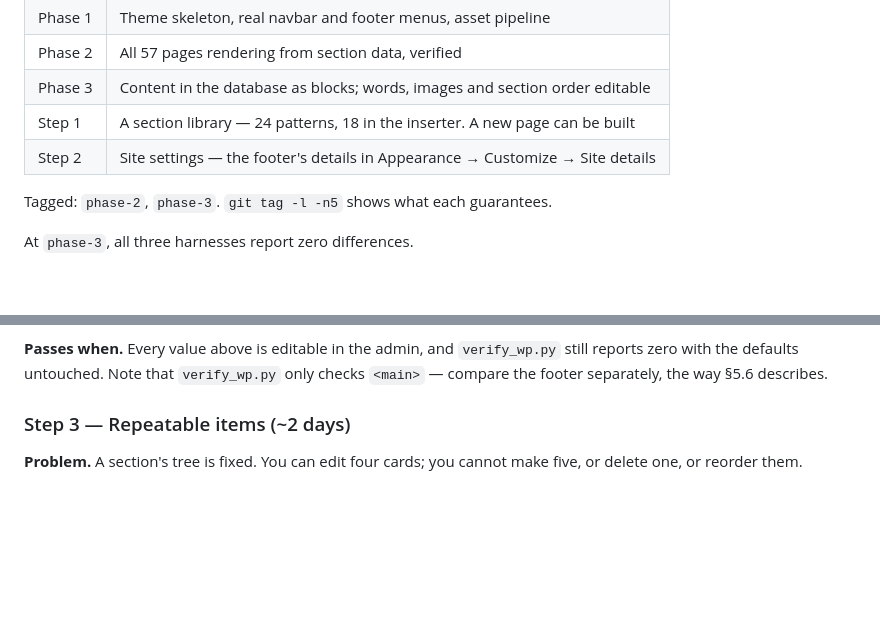
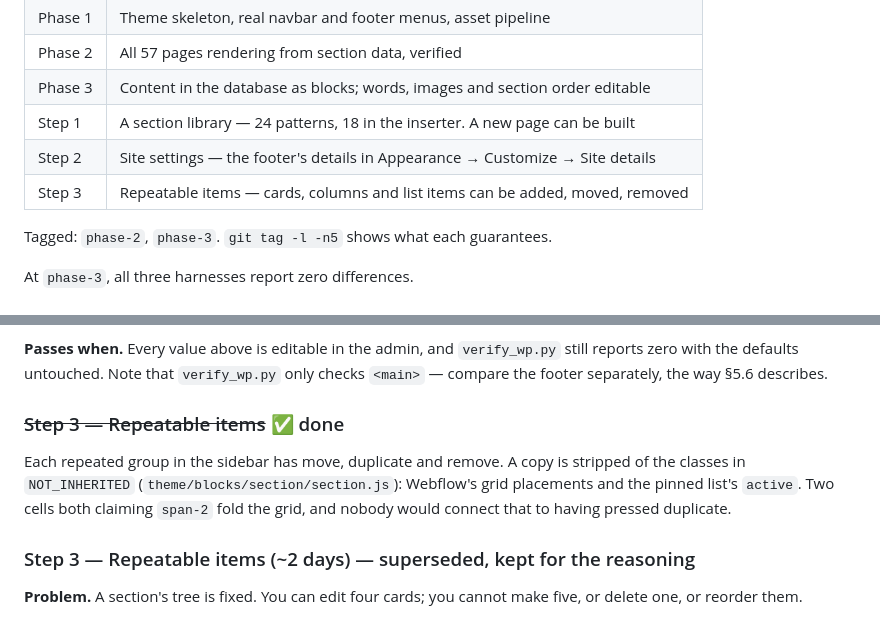
Before and after one commit to hla-sh93/osous-tech-website, a Markdown page: AGENTS.md, 2 parts joined by grey strips. GitHub-like rendering; blank space fills up the shorter version.

Commit message:
Record step 3 in the guide
Co-Authored-By: Claude Opus 5 <noreply@anthropic.com>

```diff
--- a/AGENTS.md
+++ b/AGENTS.md
@@ -367,6 +367,7 @@ adopts and publishes it, and empties its boilerplate.
 | Phase 3 | Content in the database as blocks; words, images and section order editable |
 | Step 1 | A section library — 24 patterns, 18 in the inserter. A new page can be built |
 | Step 2 | Site settings — the footer's details in Appearance → Customize → Site details |
+| Step 3 | Repeatable items — cards, columns and list items can be added, moved, removed |
 
 Tagged: `phase-2`, `phase-3`. `git tag -l -n5` shows what each guarantees.
 
@@ -434,7 +435,14 @@ values, so nothing changes until somebody edits it.
 reports zero with the defaults untouched. Note that `verify_wp.py` only checks `<main>` —
 compare the footer separately, the way §5.6 describes.
 
-### Step 3 — Repeatable items (~2 days)
+### ~~Step 3 — Repeatable items~~ ✅ done
+
+Each repeated group in the sidebar has move, duplicate and remove. A copy is stripped of
+the classes in `NOT_INHERITED` (`theme/blocks/section/section.js`): Webflow's grid
+placements and the pinned list's `active`. Two cells both claiming `span-2` fold the grid,
+and nobody would connect that to having pressed duplicate.
+
+### Step 3 — Repeatable items (~2 days) — superseded, kept for the reasoning
 
 **Problem.** A section's tree is fixed. You can edit four cards; you cannot make five, or
 delete one, or reorder them.
```
